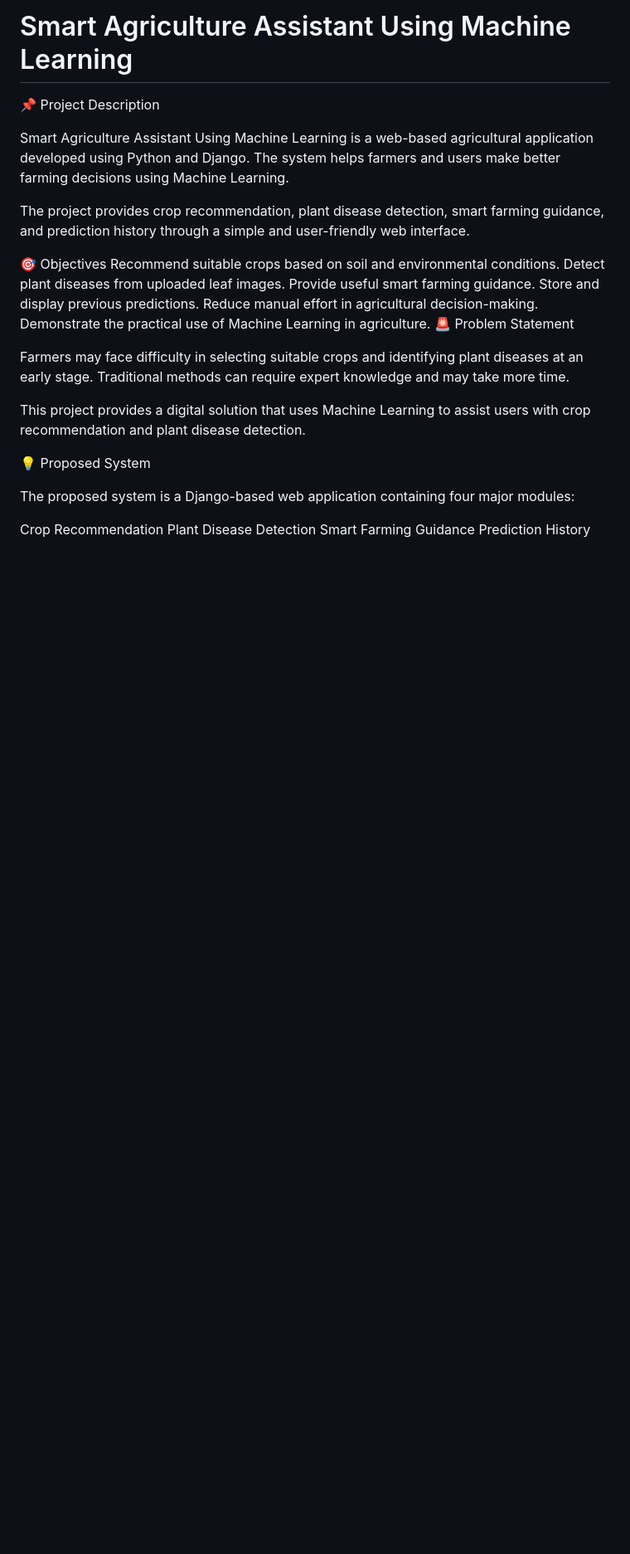
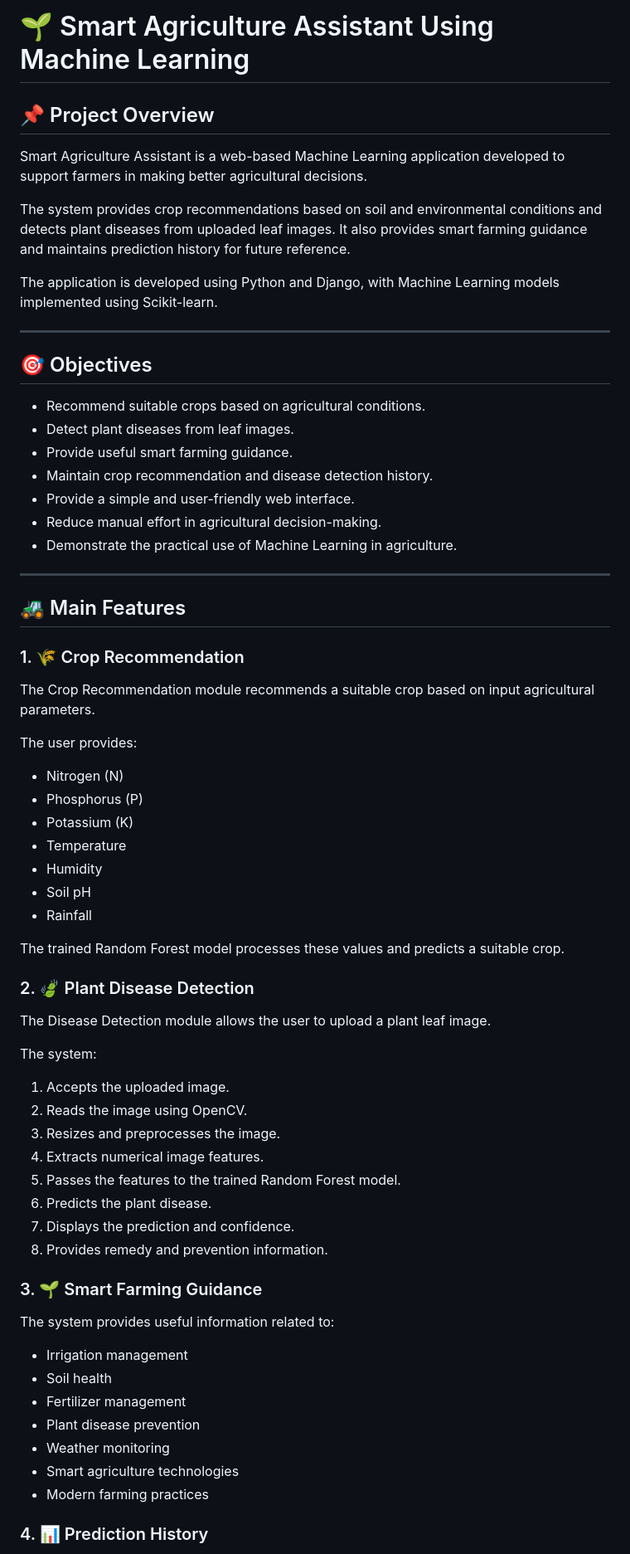
Before and after one commit to akanshaadhalkar-a11y/Smart-Agriculture-Assistant, a Markdown page: README.md, the part around one of its changes. Shown at 83% size. Rendered like a GitHub page; blank space fills up the shorter version.

```diff
--- a/README.md
+++ b/README.md
@@ -1,27 +1,71 @@
-# Smart Agriculture Assistant Using Machine Learning
-📌 Project Description
+# 🌱 Smart Agriculture Assistant Using Machine Learning
 
-Smart Agriculture Assistant Using Machine Learning is a web-based agricultural application developed using Python and Django. The system helps farmers and users make better farming decisions using Machine Learning.
+## 📌 Project Overview
 
-The project provides crop recommendation, plant disease detection, smart farming guidance, and prediction history through a simple and user-friendly web interface.
+Smart Agriculture Assistant is a web-based Machine Learning application developed to support farmers in making better agricultural decisions.
 
-🎯 Objectives
-Recommend suitable crops based on soil and environmental conditions.
-Detect plant diseases from uploaded leaf images.
-Provide useful smart farming guidance.
-Store and display previous predictions.
-Reduce manual effort in agricultural decision-making.
-Demonstrate the practical use of Machine Learning in agriculture.
-🚨 Problem Statement
+The system provides crop recommendations based on soil and environmental conditions and detects plant diseases from uploaded leaf images. It also provides smart farming guidance and maintains prediction history for future reference.
 
-Farmers may face difficulty in selecting suitable crops and identifying plant diseases at an early stage. Traditional methods can require expert knowledge and may take more time.
+The application is developed using Python and Django, with Machine Learning models implemented using Scikit-learn.
 
-This project provides a digital solution that uses Machine Learning to assist users with crop recommendation and plant disease detection.
+---
 
-💡 Proposed System
+## 🎯 Objectives
 
-The proposed system is a Django-based web application containing four major modules:
+- Recommend suitable crops based on agricultural conditions.
+- Detect plant diseases from leaf images.
+- Provide useful smart farming guidance.
+- Maintain crop recommendation and disease detection history.
+- Provide a simple and user-friendly web interface.
+- Reduce manual effort in agricultural decision-making.
+- Demonstrate the practical use of Machine Learning in agriculture.
 
-Crop Recommendation
-Plant Disease Detection
-Smart Farming Guidance
+---
+
+## 🚜 Main Features
+
+### 1. 🌾 Crop Recommendation
+
+The Crop Recommendation module recommends a suitable crop based on input agricultural parameters.
+
+The user provides:
+
+- Nitrogen (N)
+- Phosphorus (P)
+- Potassium (K)
+- Temperature
+- Humidity
+- Soil pH
+- Rainfall
+
+The trained Random Forest model processes these values and predicts a suitable crop.
+
+### 2. 🍃 Plant Disease Detection
+
+The Disease Detection module allows the user to upload a plant leaf image.
+
+The system:
+
+1. Accepts the uploaded image.
+2. Reads the image using OpenCV.
+3. Resizes and preprocesses the image.
+4. Extracts numerical image features.
+5. Passes the features to the trained Random Forest model.
+6. Predicts the plant disease.
+7. Displays the prediction and confidence.
+8. Provides remedy and prevention information.
+
+### 3. 🌱 Smart Farming Guidance
+
+The system provides useful information related to:
+
+- Irrigation management
+- Soil health
+- Fertilizer management
+- Plant disease prevention
+- Weather monitoring
+- Smart agriculture technologies
+- Modern farming practices
+
+### 4. 📊 Prediction History
+
```
Also changed, not shown: other parts of README.md (+327 -192 lines).
